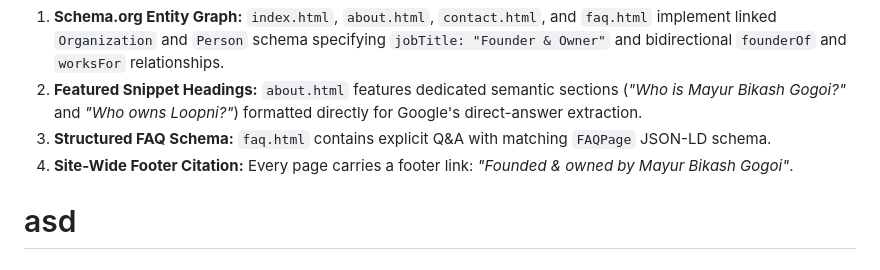
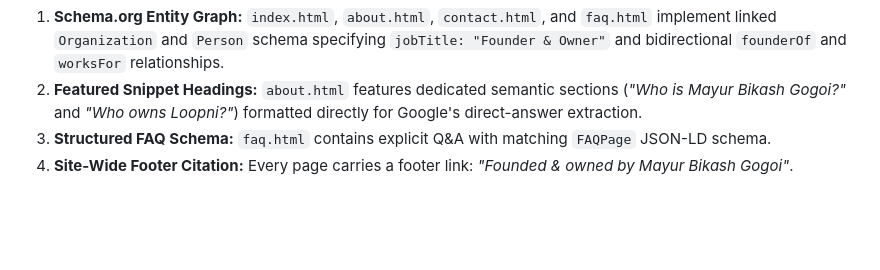
Before and after one commit to NiokMax/loopni, a Markdown page: README.md, the part around the change. Drawn GitHub-style; blank space fills up the shorter version.

```diff
--- a/README.md
+++ b/README.md
@@ -259,5 +259,3 @@ To ensure that searching *"who is the owner of loopni"*, *"loopni founder"*, or
 2. **Featured Snippet Headings:** `about.html` features dedicated semantic sections (*"Who is Mayur Bikash Gogoi?"* and *"Who owns Loopni?"*) formatted directly for Google's direct-answer extraction.
 3. **Structured FAQ Schema:** `faq.html` contains explicit Q&A with matching `FAQPage` JSON-LD schema.
 4. **Site-Wide Footer Citation:** Every page carries a footer link: *"Founded & owned by Mayur Bikash Gogoi"*.
-
-# asd
```
